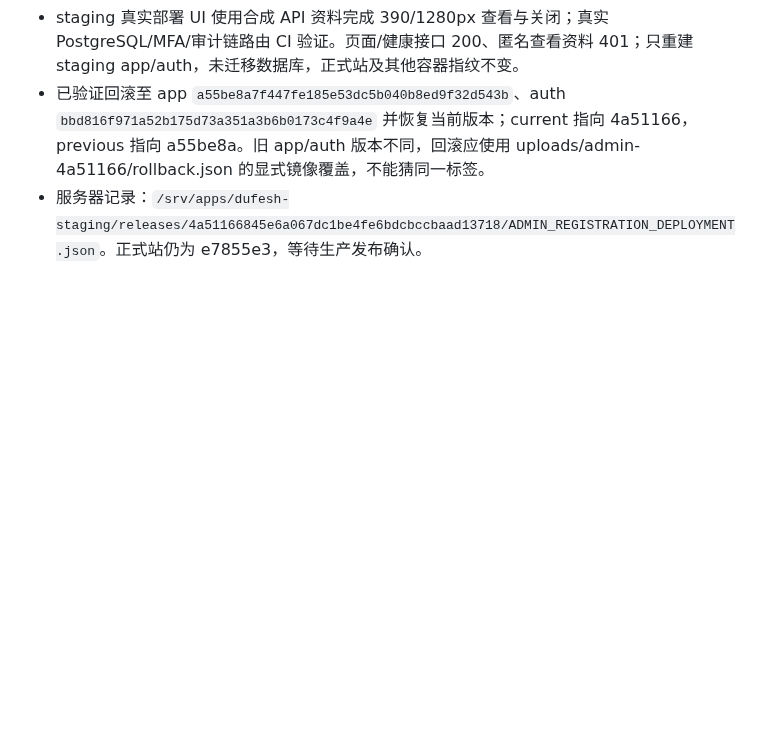
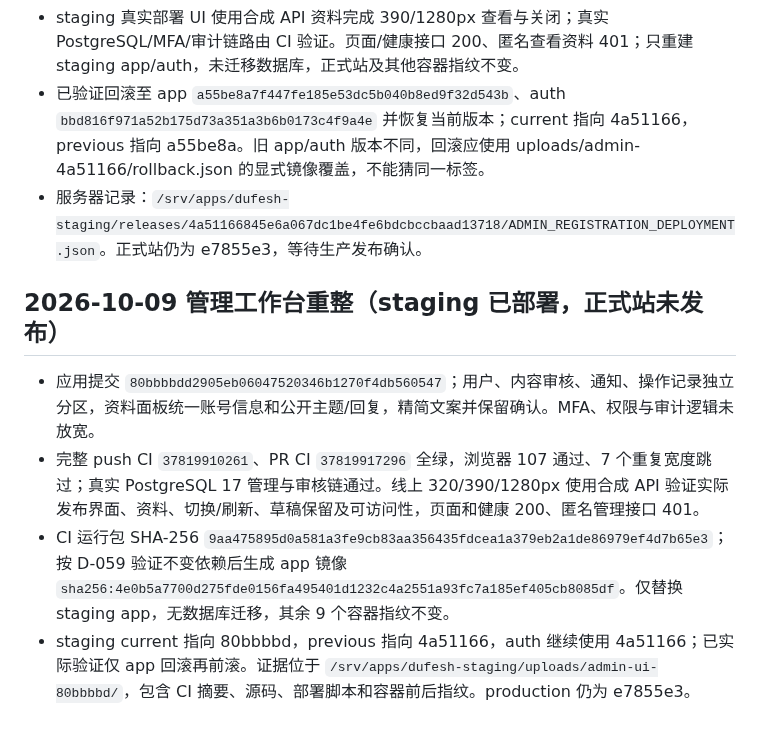
Before and after one commit to zzzhs66678/shadow-of-DUFE, a Markdown page: docs/PROGRESS.md, the part around the change. GitHub-like rendering; blank space fills up the shorter version.

```diff
--- a/docs/PROGRESS.md
+++ b/docs/PROGRESS.md
@@ -643,3 +643,10 @@
 - staging 真实部署 UI 使用合成 API 资料完成 390/1280px 查看与关闭；真实 PostgreSQL/MFA/审计链路由 CI 验证。页面/健康接口 200、匿名查看资料 401；只重建 staging app/auth，未迁移数据库，正式站及其他容器指纹不变。
 - 已验证回滚至 app `a55be8a7f447fe185e53dc5b040b8ed9f32d543b`、auth `bbd816f971a52b175d73a351a3b6b0173c4f9a4e` 并恢复当前版本；current 指向 4a51166，previous 指向 a55be8a。旧 app/auth 版本不同，回滚应使用 uploads/admin-4a51166/rollback.json 的显式镜像覆盖，不能猜同一标签。
 - 服务器记录：`/srv/apps/dufesh-staging/releases/4a51166845e6a067dc1be4fe6bdcbccbaad13718/ADMIN_REGISTRATION_DEPLOYMENT.json`。正式站仍为 e7855e3，等待生产发布确认。
+
+## 2026-10-09 管理工作台重整（staging 已部署，正式站未发布）
+
+- 应用提交 `80bbbbdd2905eb06047520346b1270f4db560547`；用户、内容审核、通知、操作记录独立分区，资料面板统一账号信息和公开主题/回复，精简文案并保留确认。MFA、权限与审计逻辑未放宽。
+- 完整 push CI `37819910261`、PR CI `37819917296` 全绿，浏览器 107 通过、7 个重复宽度跳过；真实 PostgreSQL 17 管理与审核链通过。线上 320/390/1280px 使用合成 API 验证实际发布界面、资料、切换/刷新、草稿保留及可访问性，页面和健康 200、匿名管理接口 401。
+- CI 运行包 SHA-256 `9aa475895d0a581a3fe9cb83aa356435fdcea1a379eb2a1de86979ef4d7b65e3`；按 D-059 验证不变依赖后生成 app 镜像 `sha256:4e0b5a7700d275fde0156fa495401d1232c4a2551a93fc7a185ef405cb8085df`。仅替换 staging app，无数据库迁移，其余 9 个容器指纹不变。
+- staging current 指向 80bbbbd，previous 指向 4a51166，auth 继续使用 4a51166；已实际验证仅 app 回滚再前滚。证据位于 `/srv/apps/dufesh-staging/uploads/admin-ui-80bbbbd/`，包含 CI 摘要、源码、部署脚本和容器前后指纹。production 仍为 e7855e3。
```
Also changed, not shown: docs/CURRENT_STATE.md (+4 -0 lines).
